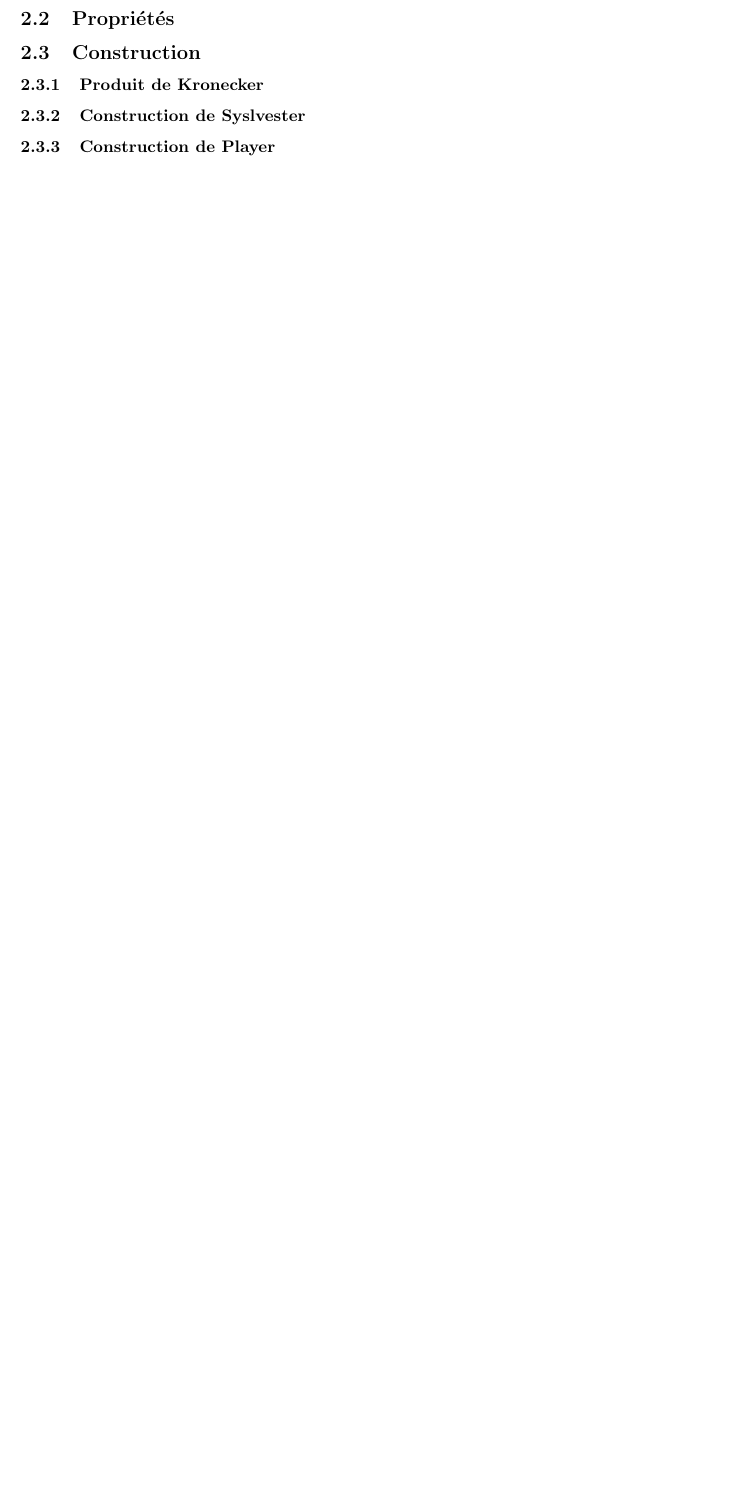
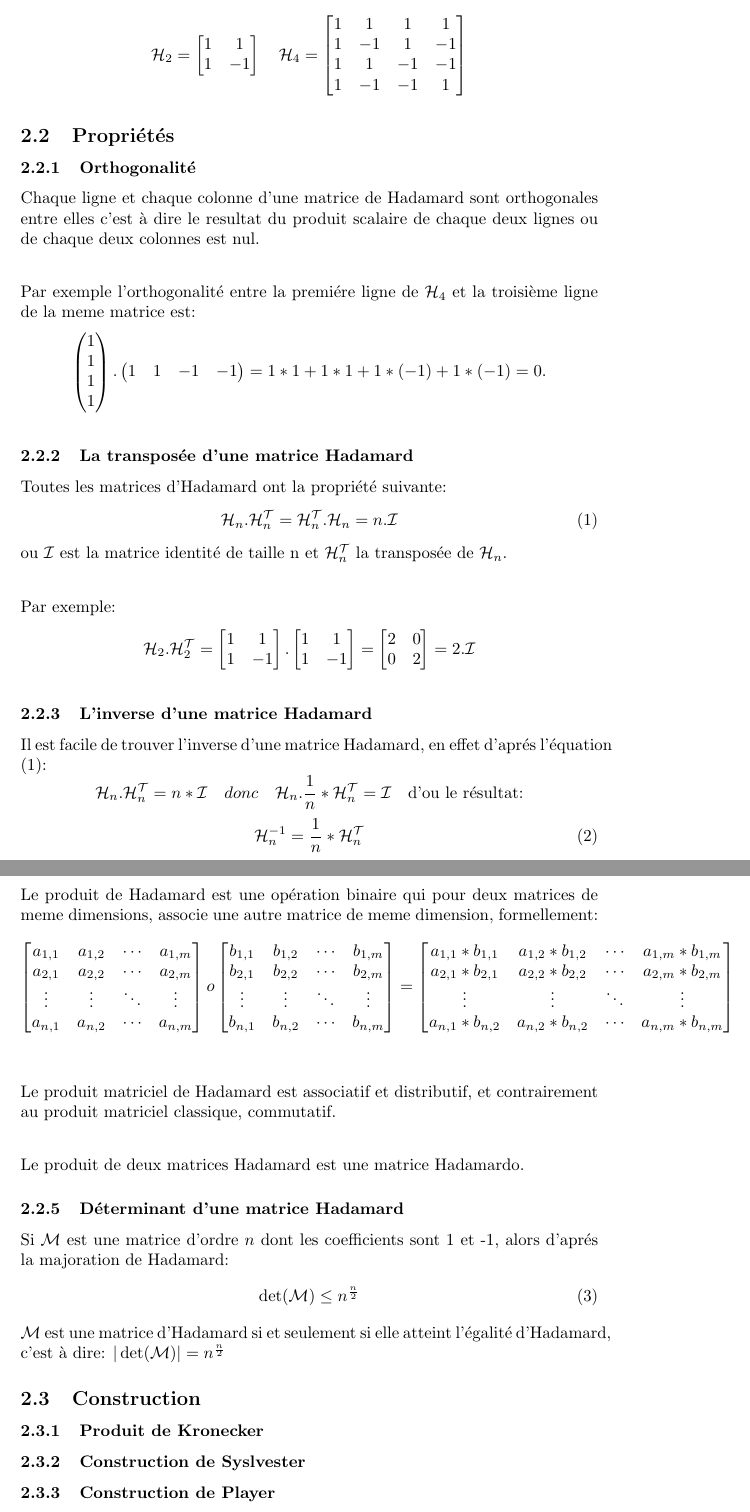
Before and after one commit to yactam/hadamard, a LaTeX document (article/hadamard.tex): part of page 5 of 5 before the commit and two parts of pages 5 and 6 of 6 after it, the two joined at a grey line, cut at the place of the change, the shorter picture padded with empty space. Compiled offline with pdfLaTeX.

Commit message:
les propriétés d'une matrice Hadamard

```diff
--- a/article/hadamard.tex
+++ b/article/hadamard.tex
@@ -1,6 +1,7 @@
 \documentclass{article}
 
 \usepackage[skip=20pt, indent=0pt]{parskip}
+\usepackage{amsmath, eqparbox, bm, mathtools, tensor}
 
 \author{TAMDRARI Yacine}
 \title{Le code de Hadamard}
@@ -99,8 +100,137 @@ La conjuncture de Hadamard annonce que pour tout nombre naturel n, il
 existe une matrice d'Hadamard d'ordre $4*n$, reste l'un des grands
 problémes non résolus de mathématiques; detaillons quelques propriétés de
 ces matrices et les méthodes de leurs constructions.
+\newpage
+\textbf{example:} Les matrices d'Hadamard d'ordre 2 et 4:\\
+
+\begin{equation*}
+\mathcal{H}_2 = \begin{bmatrix}
+	1 & 1\\
+	1 & -1
+\end{bmatrix}
+\quad
+\mathcal{H}_4 = \begin{bmatrix}
+	1 & 1 & 1 & 1\\
+	1 & -1 & 1 & -1\\
+	1 & 1 & -1 & -1\\
+	1 & -1 & -1 & 1
+\end{bmatrix}
+\end{equation*}
 
 \subsection{Propriétés}
+
+\subsubsection{Orthogonalité}
+
+Chaque ligne et chaque colonne d'une matrice de Hadamard sont orthogonales
+entre elles c'est à dire le resultat du produit scalaire de chaque deux
+lignes ou de chaque deux colonnes est nul.
+
+Par exemple l'orthogonalité entre la premiére ligne de $\mathcal{H}_4$ et
+la troisième ligne de la meme matrice est:
+\begin{equation*}
+	\begin{pmatrix}
+		1\\
+		1\\
+		1\\
+		1
+	\end {pmatrix}
+	.
+	\begin{pmatrix}
+		1 & 1 & -1 & -1\\
+	\end{pmatrix}
+	= 1*1+1*1+1*(-1)+1*(-1) = 0.
+\end{equation*}
+
+\subsubsection{La transposée d'une matrice Hadamard}
+
+Toutes les matrices d'Hadamard ont la propriété suivante:
+\begin{equation}\label{eq:transposée}
+	\mathcal{H}_n . \mathcal{H}_{n}^{\mathcal{T}} =
+	\mathcal{H}_{n}^{\mathcal{T}}. \mathcal{H}_n = n.\mathcal{I}
+\end{equation}
+ou $\mathcal{I}$ est la matrice identité de taille n et
+$\mathcal{H}_{n}^{\mathcal{T}}$ la transposée de $\mathcal{H}_n$.
+
+Par exemple:
+\begin{equation*}
+	\mathcal{H}_2 . \mathcal{H}_{2}^{\mathcal{T}} =
+	\begin{bmatrix}
+		1 & 1\\
+		1 & -1
+	\end{bmatrix}
+	.
+	\begin{bmatrix}
+		1 & 1\\
+		1 & -1
+	\end{bmatrix}
+	=
+	\begin{bmatrix}
+		2 & 0\\
+		0 & 2
+	\end{bmatrix}
+	= 2 . \mathcal{I}
+\end{equation*}
+
+\subsubsection{L'inverse d'une matrice Hadamard}
+
+Il est facile de trouver l'inverse d'une matrice Hadamard, en effet d'aprés
+l'équation (\ref{eq:transposée}):
+\begin{equation*}
+	\mathcal{H}_n . \mathcal{H}_{n}^{\mathcal{T}} = n * \mathcal{I}
+	\quad
+	donc
+	\quad
+	\mathcal{H}_n . \frac{1}{n}*\mathcal{H}_{n}^{\mathcal{T}} = \mathcal{I}
+	\quad
+	\text{d'ou le résultat:}
+\end{equation*}
+\begin{equation}\label{eq:inverse}
+	\mathcal{H}_{n}^{-1} =  \frac{1}{n}*\mathcal{H}_{n}^{\mathcal{T}}
+\end{equation}
+
+\subsubsection{Produit de Hadamard}
+
+Le produit de Hadamard est une opération binaire qui pour deux matrices de
+meme dimensions, associe une autre matrice de meme dimension, formellement:
+\begin{equation*}
+	\begin{bmatrix}
+		a_{1,1} & a_{1,2} & \cdots & a_{1,m}\\
+		a_{2,1} & a_{2,2} & \cdots & a_{2,m}\\
+		\vdots & \vdots & \ddots & \vdots\\
+		a_{n,1} & a_{n,2} & \cdots & a_{n,m}
+	\end{bmatrix}
+	o
+	\begin{bmatrix}
+		b_{1,1} & b_{1,2} & \cdots & b_{1,m}\\
+		b_{2,1} & b_{2,2} & \cdots & b_{2,m}\\
+		\vdots & \vdots & \ddots & \vdots\\
+		b_{n,1} & b_{n,2} & \cdots & b_{n,m}
+	\end{bmatrix}
+	=
+	\begin{bmatrix}
+		a_{1,1}*b_{1,1} & a_{1,2}*b_{1,2} & \cdots & a_{1,m}*b_{1,m}\\
+		a_{2,1}*b_{2,1} & a_{2,2}*b_{2,2} & \cdots & a_{2,m}*b_{2,m}\\
+		\vdots & \vdots & \ddots & \vdots\\
+		a_{n,1}*b_{n,2} & a_{n,2}*b_{n,2} & \cdots & a_{n,m}*b_{n,m}
+	\end{bmatrix}
+\end{equation*}
+
+Le produit matriciel de Hadamard est associatif et distributif, et
+contrairement au produit matriciel classique, commutatif.
+
+Le produit de deux matrices Hadamard est une matrice Hadamardo.
+
+\subsubsection{Déterminant d'une matrice Hadamard}
+
+Si $\mathcal{M}$ est une matrice d'ordre $n$ dont les coefficients sont 1
+et -1, alors d'aprés la majoration de Hadamard:
+\begin{equation}
+	\det(\mathcal{M}) \leq n^{\frac{n}{2}}
+\end{equation}
+$\mathcal{M}$ est une matrice d'Hadamard si et seulement si elle atteint
+l'égalité d'Hadamard, c'est à dire:
+$|\det(\mathcal{M})| = n^{\frac{n}{2}}$
+
 
 \subsection{Construction}
 
```
Also changed, not shown: article/hadamard.tex (2 more changed lines).
